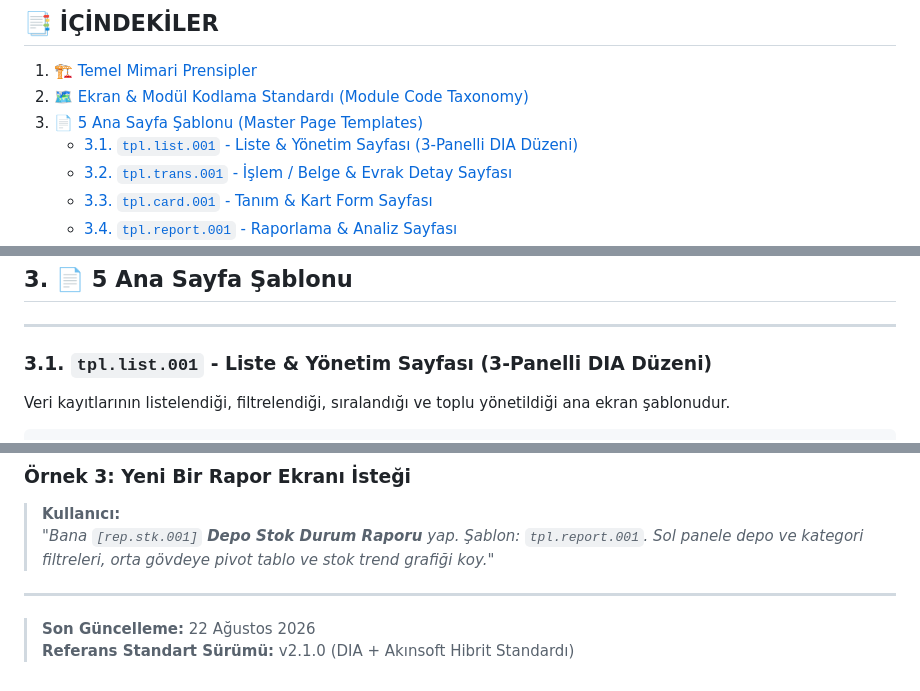
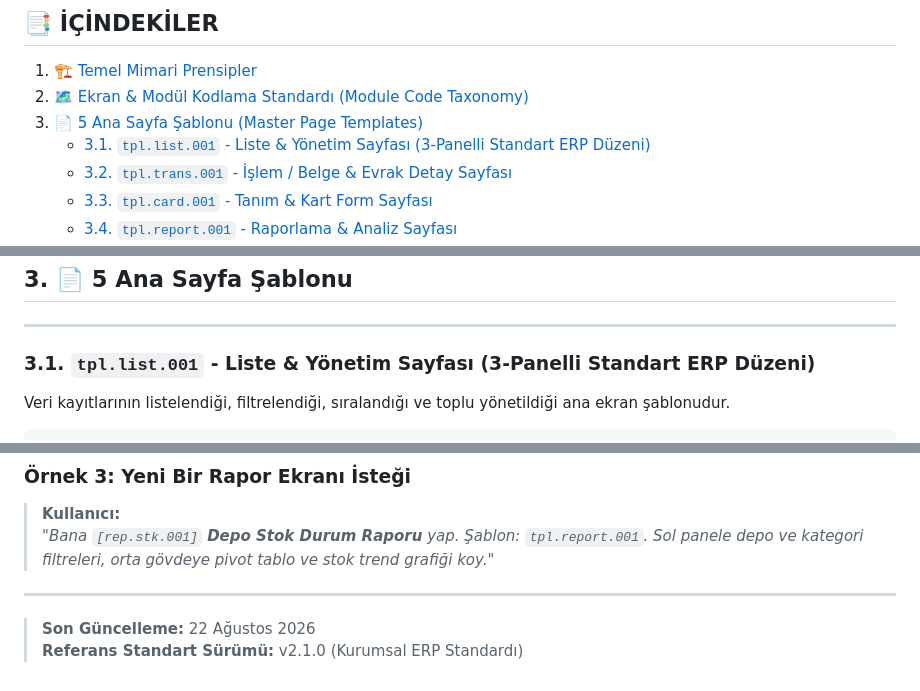
Before and after one commit to baynetteknik/dbar_piton, a Markdown page: docs/UI_PAGE_AND_COMPONENT_STANDARDS.md, 3 parts joined by grey strips. GitHub-like rendering.

```diff
--- a/docs/UI_PAGE_AND_COMPONENT_STANDARDS.md
+++ b/docs/UI_PAGE_AND_COMPONENT_STANDARDS.md
@@ -10,7 +10,7 @@ Gelecekte yeni bir ekran veya modül geliştirilirken bu standartlara uyulacak;
 1. [🏗️ Temel Mimari Prensipler](#1-temel-mimari-prensipler)
 2. [🗺️ Ekran & Modül Kodlama Standardı (Module Code Taxonomy)](#2-ekran--modül-kodlama-standardı)
 3. [📄 5 Ana Sayfa Şablonu (Master Page Templates)](#3-5-ana-sayfa-şablonu)
-   - [3.1. `tpl.list.001` - Liste & Yönetim Sayfası (3-Panelli DIA Düzeni)](#31-tpllist001---liste--yönetim-sayfası)
+   - [3.1. `tpl.list.001` - Liste & Yönetim Sayfası (3-Panelli Standart ERP Düzeni)](#31-tpllist001---liste--yönetim-sayfası)
    - [3.2. `tpl.trans.001` - İşlem / Belge & Evrak Detay Sayfası](#32-tpltrans001---işlem--belge--evrak-detay-sayfası)
    - [3.3. `tpl.card.001` - Tanım & Kart Form Sayfası](#33-tplcard001---tanım--kart-form-sayfası)
    - [3.4. `tpl.report.001` - Raporlama & Analiz Sayfası](#34-tplreport001---raporlama--analiz-sayfası)
@@ -56,7 +56,7 @@ $$\text{Format: } \mathbf{[kategori].[modül].[sıra\_no]}$$
 
 ---
 
-### 3.1. `tpl.list.001` - Liste & Yönetim Sayfası (3-Panelli DIA Düzeni)
+### 3.1. `tpl.list.001` - Liste & Yönetim Sayfası (3-Panelli Standart ERP Düzeni)
 
 Veri kayıtlarının listelendiği, filtrelendiği, sıralandığı ve toplu yönetildiği ana ekran şablonudur.
 
@@ -263,4 +263,4 @@ Yeni bir ekran, modül veya form eklemek istediğinizde bana aşağıdaki basit
 ---
 
 > **Son Güncelleme:** 22 Ağustos 2026
-> **Referans Standart Sürümü:** v2.1.0 (DIA + Akınsoft Hibrit Standardı)
+> **Referans Standart Sürümü:** v2.1.0 (Kurumsal ERP Standardı)
```
Also changed, not shown: docs/VISUAL_FORM_AND_REPORT_DESIGNER_SPEC.md (added, +407 -0 lines), docs/WIDGET_CATALOG_AND_TEMPLATE_MAPPING.md (added, +148 -0 lines).
